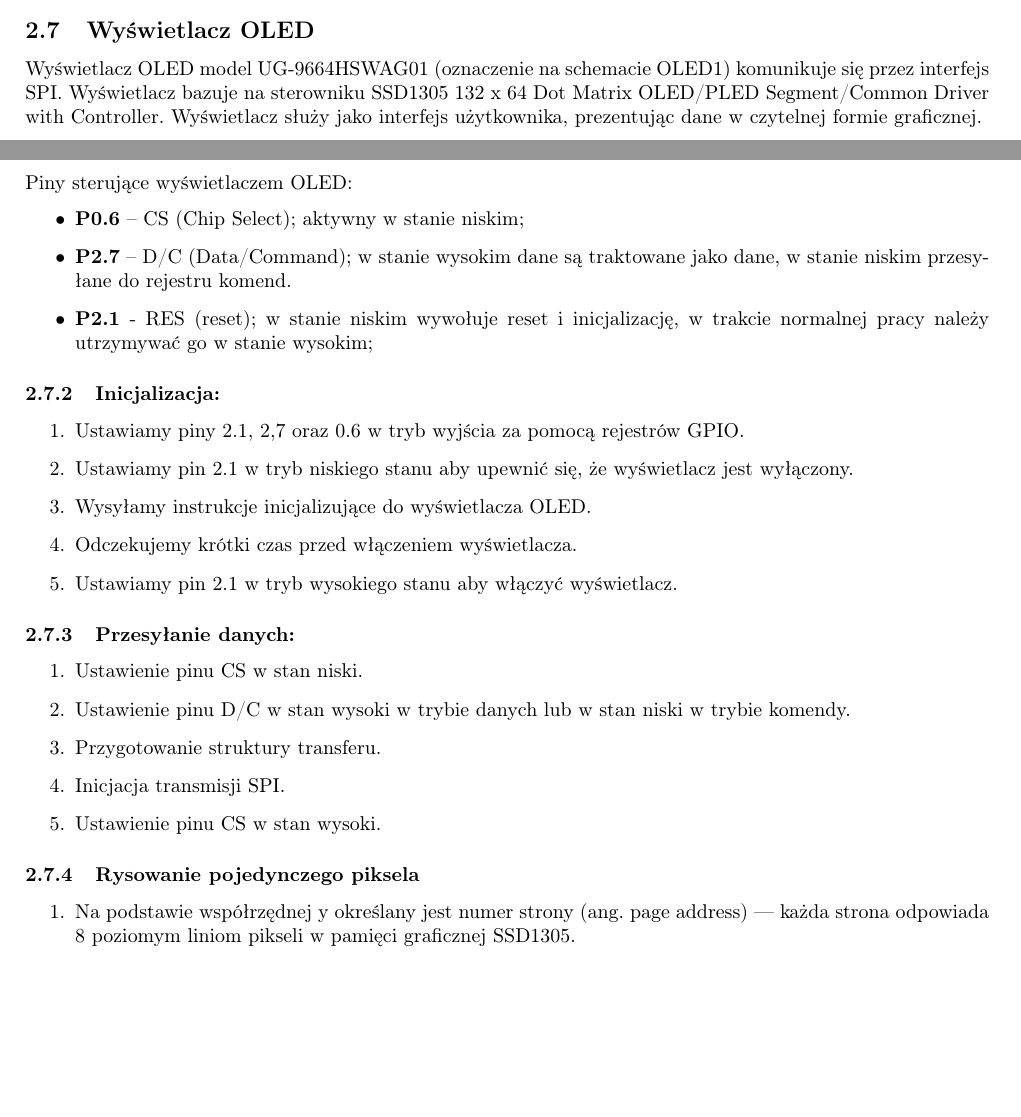
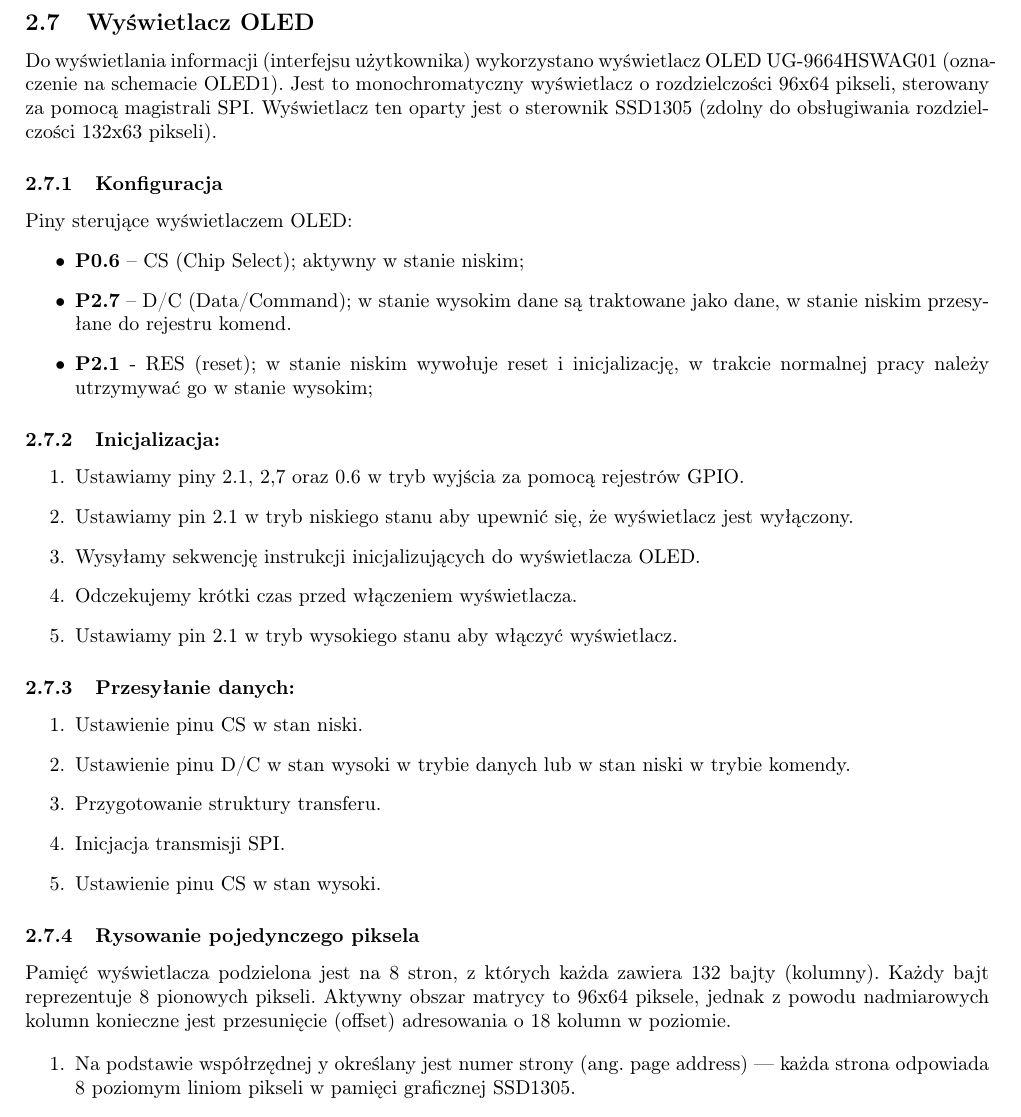
Before and after one commit to blanqtoja/sys_wbudowane, a LaTeX document (doc/dokumentacja/dokumentacja.tex, which reads doc/dokumentacja/oled.tex): two parts of pages 15 and 16 of 23 before the commit and part of page 16 of 24 after it, the two joined at a grey line, cut so that both start at the same text, the shorter picture padded with empty space. Compiled offline with pdfLaTeX.

Commit message:
oled update

```diff
--- a/doc/dokumentacja/oled.tex
+++ b/doc/dokumentacja/oled.tex
@@ -1,6 +1,6 @@
 \subsection{Wyświetlacz OLED}
 
-Wyświetlacz OLED model UG-9664HSWAG01 (oznaczenie na schemacie OLED1) komunikuje się przez interfejs SPI. Wyświetlacz bazuje na sterowniku SSD1305 132 x 64 Dot Matrix OLED/PLED Segment/Common Driver with Controller. Wyświetlacz służy jako interfejs użytkownika, prezentując dane w czytelnej formie graficznej.
+Do wyświetlania informacji (interfejsu użytkownika) wykorzystano wyświetlacz OLED UG-9664HSWAG01 (oznaczenie na schemacie OLED1). Jest to monochromatyczny wyświetlacz o rozdzielczości 96x64 pikseli, sterowany za pomocą magistrali SPI. Wyświetlacz ten oparty jest o sterownik SSD1305 (zdolny do obsługiwania rozdzielczości 132x63 pikseli).
 
 \subsubsection{Konfiguracja}
 Piny sterujące wyświetlaczem OLED:
@@ -13,7 +13,7 @@ Piny sterujące wyświetlaczem OLED:
 \begin{enumerate}
     \item Ustawiamy piny 2.1, 2,7 oraz 0.6 w tryb wyjścia za pomocą rejestrów GPIO. %Odwołanie do GPIO rejestrów FIODIR
     \item Ustawiamy pin 2.1 w tryb niskiego stanu aby upewnić się, że wyświetlacz jest wyłączony.
-    \item Wysyłamy instrukcje inicjalizujące do wyświetlacza OLED.
+    \item Wysyłamy sekwencję instrukcji inicjalizujących do wyświetlacza OLED.
     \item Odczekujemy krótki czas przed włączeniem wyświetlacza.
     \item Ustawiamy pin 2.1 w tryb wysokiego stanu aby włączyć wyświetlacz.
 \end{enumerate}
@@ -29,6 +29,8 @@ Piny sterujące wyświetlaczem OLED:
 
 \subsubsection {Rysowanie pojedynczego piksela}
 \label{piksel}
+Pamięć wyświetlacza podzielona jest na 8 stron, z których każda zawiera 132 bajty (kolumny). Każdy bajt reprezentuje 8 pionowych pikseli. Aktywny obszar matrycy to 96x64 piksele, jednak z powodu nadmiarowych kolumn konieczne jest przesunięcie (offset) adresowania o 18 kolumn w poziomie.
+
 \begin{enumerate}
     \item Na podstawie współrzędnej y określany jest numer strony (ang. page address) — każda strona odpowiada 8 poziomym liniom pikseli w pamięci graficznej SSD1305.
     \item Obliczany jest adres kolumny x, przy czym należy uwzględnić fakt, że kontroler SSD1305 obsługuje rozdzielczość 132x64 piksele, natomiast fizyczny wyświetlacz posiada tylko 96x64 piksele, co oznacza konieczność stosowania przesunięcia poziomego podczas adresowania kolumn.
```
Also changed, not shown: doc/dokumentacja/oled.tex (7 more changed lines).
